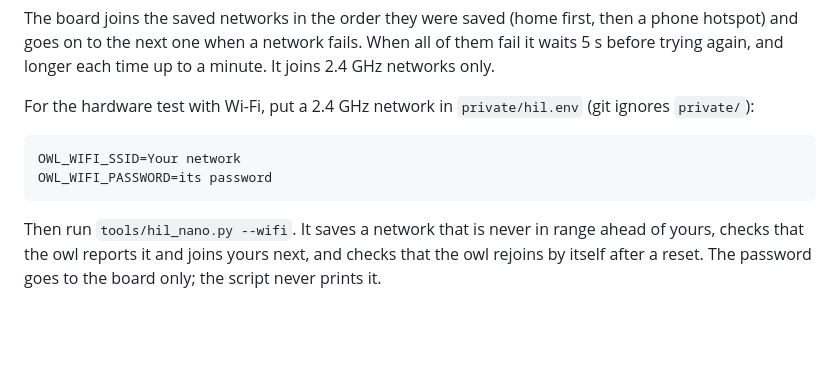
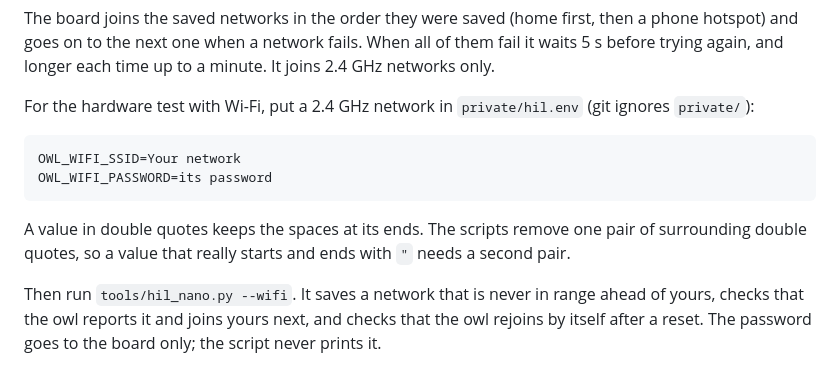
Before and after one commit to danieltyukov/owltunes, a Markdown page: docs/dev-board-nano-esp32.md, the part around the change. Drawn GitHub-style; blank space fills up the shorter version.

Commit message:
docs: say how to keep spaces in a hil.env value

````diff
--- a/docs/dev-board-nano-esp32.md
+++ b/docs/dev-board-nano-esp32.md
@@ -113,6 +113,9 @@ OWL_WIFI_SSID=Your network
 OWL_WIFI_PASSWORD=its password
 ```
 
+A value in double quotes keeps the spaces at its ends. The scripts remove one pair of surrounding
+double quotes, so a value that really starts and ends with `"` needs a second pair.
+
 Then run `tools/hil_nano.py --wifi`. It saves a network that is never in range ahead of yours,
 checks that the owl reports it and joins yours next, and checks that the owl rejoins by itself
 after a reset. The password goes to the board only; the script never prints it.
````
